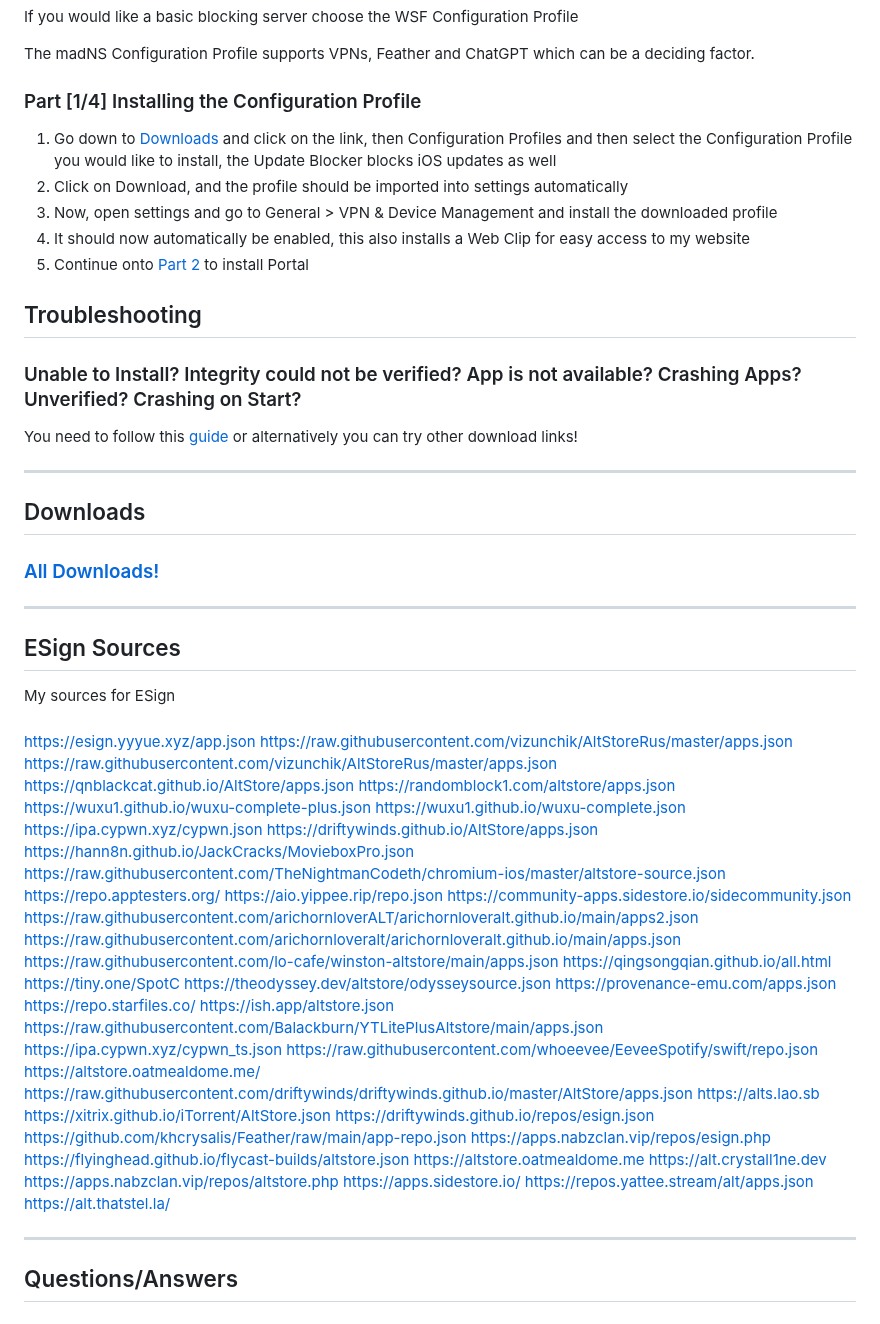
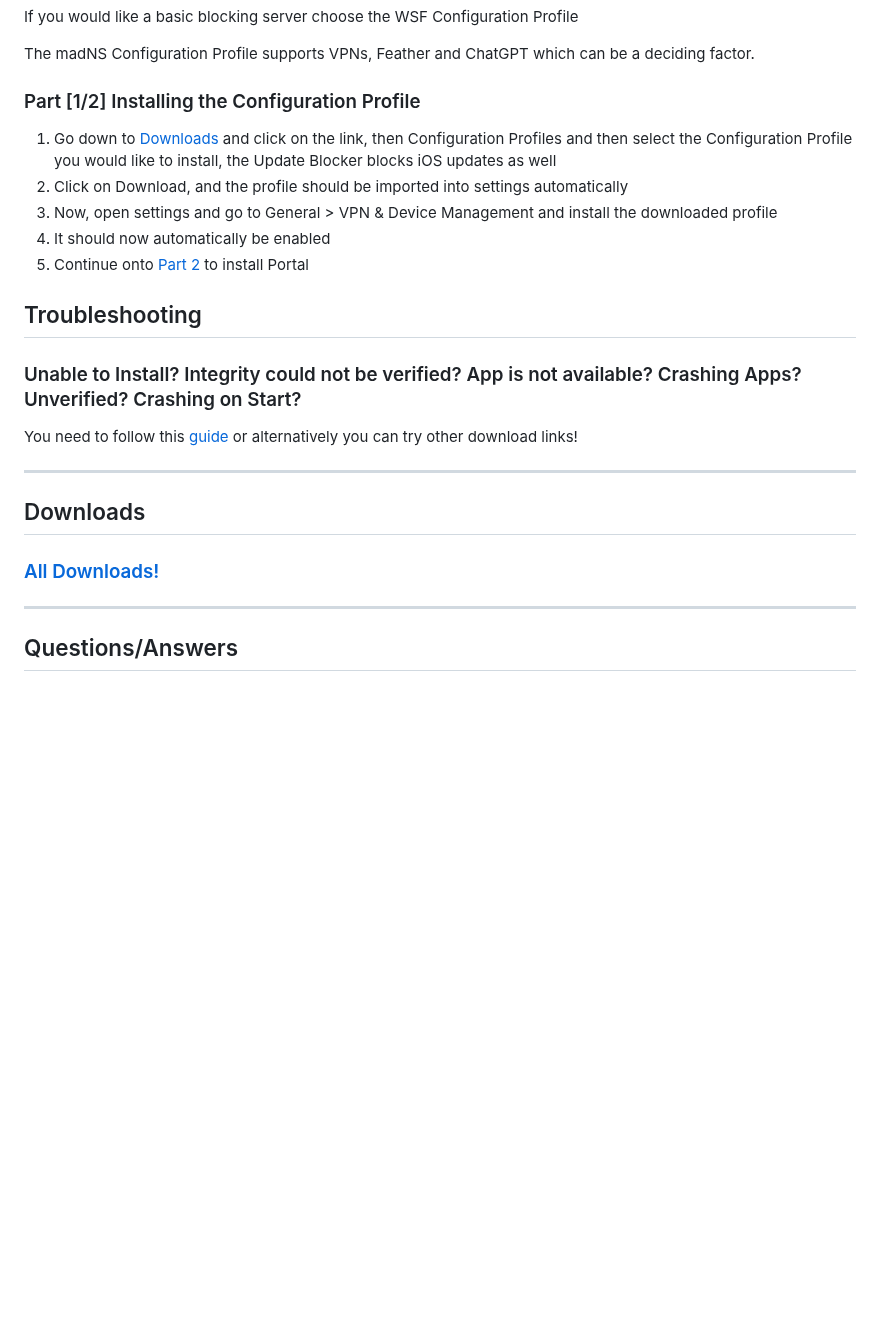
Before and after one commit to WhySooooFurious/Ultimate-Sideloading-Guide, a Markdown page: README.md, the part around one of its changes. Rendered like a GitHub page; blank space fills up the shorter version.

```diff
--- a/README.md
+++ b/README.md
@@ -45,12 +45,12 @@ If you would like a basic blocking server choose the WSF Configuration Profile
 
 The madNS Configuration Profile supports VPNs, Feather and ChatGPT which can be a deciding factor.
 
-### Part [1/4] Installing the Configuration Profile
+### Part [1/2] Installing the Configuration Profile
 1. Go down to [Downloads](#downloads) and click on the link, then Configuration Profiles and then select the Configuration Profile you would like to install, the Update Blocker blocks iOS updates as well
 2. Click on Download, and the profile should be imported into settings automatically
 3. Now, open settings and go to General > VPN & Device Management and install the downloaded profile
-4. It should now automatically be enabled, this also installs a Web Clip for easy access to my website
-5. Continue onto [Part 2](#part-24-installing-portal) to install Portal
+4. It should now automatically be enabled
+5. Continue onto [Part 2](#part-22-installing-portal) to install Portal
 
 ## Troubleshooting
 
@@ -63,53 +63,6 @@ You need to follow this [guide](#revoked) or alternatively you can try other dow
 ## Downloads
 
 ### [All Downloads!](https://whysoooofurious.netlify.app/downloads)
-
----
-
-## ESign Sources
-My sources for ESign
-###
-
-https://esign.yyyue.xyz/app.json
-https://raw.githubusercontent.com/vizunchik/AltStoreRus/master/apps.json
-https://raw.githubusercontent.com/vizunchik/AltStoreRus/master/apps.json
-https://qnblackcat.github.io/AltStore/apps.json
-https://randomblock1.com/altstore/apps.json
-https://wuxu1.github.io/wuxu-complete-plus.json
-https://wuxu1.github.io/wuxu-complete.json
-https://ipa.cypwn.xyz/cypwn.json
-https://driftywinds.github.io/AltStore/apps.json
-https://hann8n.github.io/JackCracks/MovieboxPro.json
-https://raw.githubusercontent.com/TheNightmanCodeth/chromium-ios/master/altstore-source.json
-https://repo.apptesters.org/
-https://aio.yippee.rip/repo.json
-https://community-apps.sidestore.io/sidecommunity.json
-https://raw.githubusercontent.com/arichornloverALT/arichornloveralt.github.io/main/apps2.json
-https://raw.githubusercontent.com/arichornloveralt/arichornloveralt.github.io/main/apps.json
-https://raw.githubusercontent.com/lo-cafe/winston-altstore/main/apps.json
-https://qingsongqian.github.io/all.html
-https://tiny.one/SpotC
-https://theodyssey.dev/altstore/odysseysource.json
-https://provenance-emu.com/apps.json
-https://repo.starfiles.co/
-https://ish.app/altstore.json
-https://raw.githubusercontent.com/Balackburn/YTLitePlusAltstore/main/apps.json
-https://ipa.cypwn.xyz/cypwn_ts.json
-https://raw.githubusercontent.com/whoeevee/EeveeSpotify/swift/repo.json
-https://altstore.oatmealdome.me/
-https://raw.githubusercontent.com/driftywinds/driftywinds.github.io/master/AltStore/apps.json
-https://alts.lao.sb
-https://xitrix.github.io/iTorrent/AltStore.json
-https://driftywinds.github.io/repos/esign.json
-https://github.com/khcrysalis/Feather/raw/main/app-repo.json
-https://apps.nabzclan.vip/repos/esign.php
-https://flyinghead.github.io/flycast-builds/altstore.json
-https://altstore.oatmealdome.me
-https://alt.crystall1ne.dev
-https://apps.nabzclan.vip/repos/altstore.php
-https://apps.sidestore.io/
-https://repos.yattee.stream/alt/apps.json
-https://alt.thatstel.la/
 
 ---
 
```
Also changed, not shown: other parts of README.md (+0 -55 lines).
